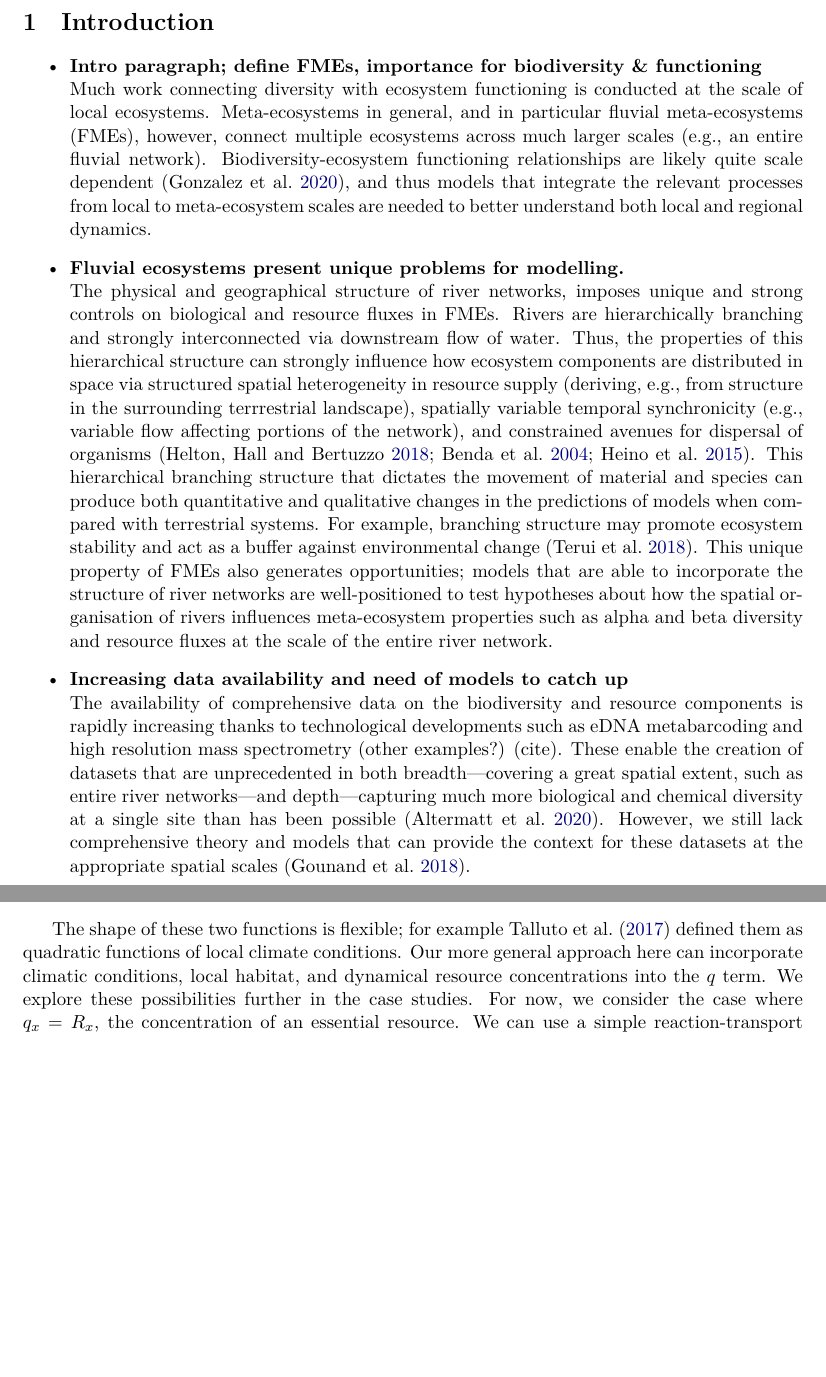
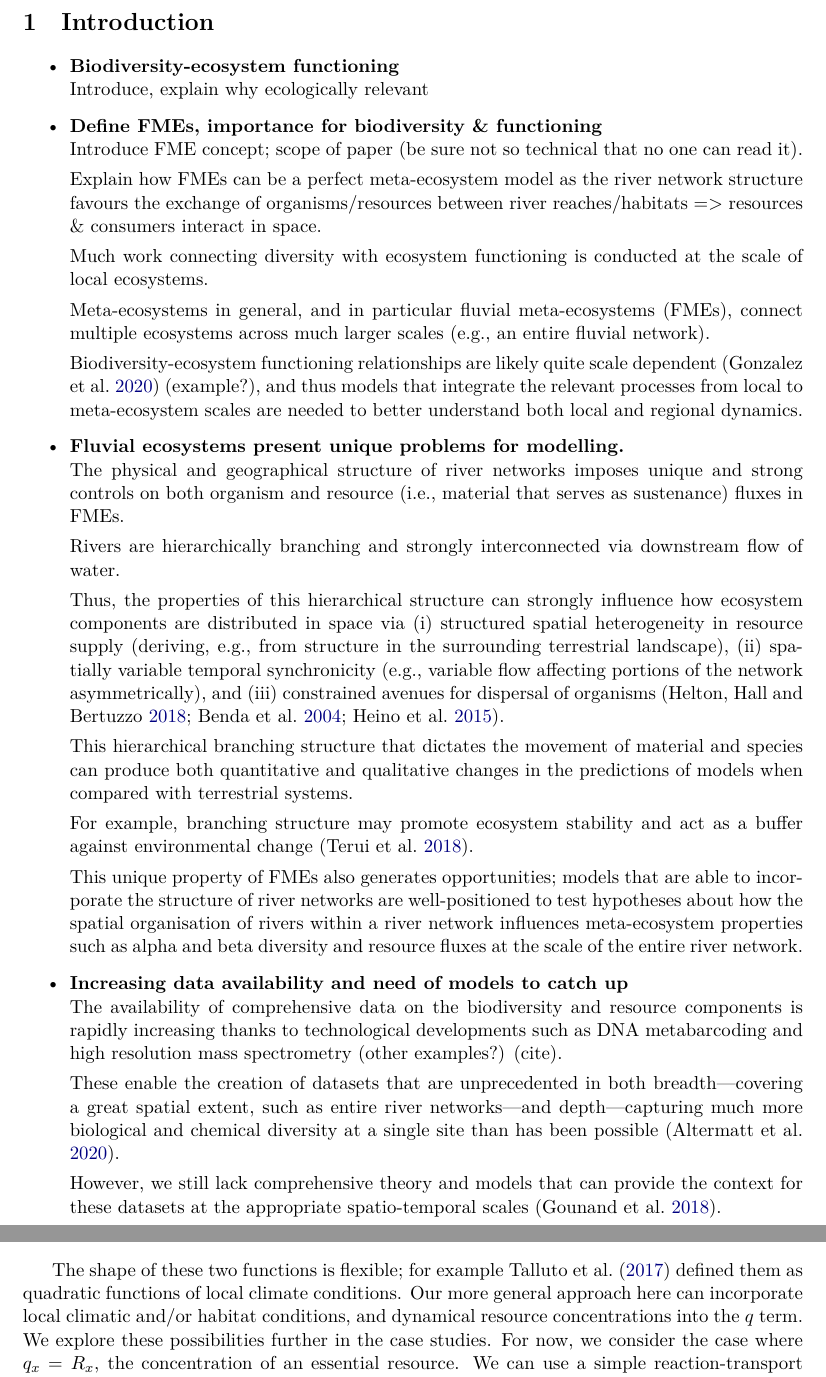
Before and after one commit to mtalluto/FLUFLUX_model, a LaTeX paper (tex/model_ms.tex): two parts of pages 2 and 4 of 6, joined at a grey line, cut so that both start at the same text, the shorter picture padded with empty space. Compiled offline with XeLaTeX.

Commit message:
Updates from Overleaf

```diff
--- a/tex/model_ms.tex
+++ b/tex/model_ms.tex
@@ -10,10 +10,13 @@
 
 \title{Modelling biological and resource fluxes in fluvial meta-ecosystems}
 \author[1,*]{Matthew V. Talluto (matthew.talluto@uibk.ac.at)}
-\author[2]{Someone else ()}
+\author[1]{Rubén del Campo (ruben.del-campo@uibk.ac.at)}
+\author[1,2]{Edurne Estévez (Edurne.Estevez-Cano@uibk.ac.at)}
+\author[3]{Thomas Fuß (fuss@igb-berlin.de)}
+\author[1]{Lukas Thuile-Bistarelli (Lukas.Thuile-Bistarelli@uibk.ac.at)}
 \author[1,3]{Gabriel A. Singer (gabriel.singer@uibk.ac.at)}
 \affil[1]{Department of Ecology, University of Innsbruck, Innsbruck, Austria}
-\affil[2]{Some other affiliation}
+\affil[2]{Faculty of Science and Technology, University of the Basque Country (UPV/EHU), Spain}
 \affil[3]{Leibniz-Institute of Freshwater Ecology and Inland Fisheries (IGB), Berlin, Germany}
 \affil[*]{Author for correspondence. Address:
 	\protect\\ \hspace{3em} University of Innsbruck
@@ -49,29 +52,46 @@
 \section{Introduction}
 
 \begin{itemize}
-	\fitem{Intro paragraph; define FMEs, importance for biodiversity \& functioning}
-		{Much work connecting diversity with ecosystem functioning is conducted at the scale of local ecosystems.
-		Meta-ecosystems in general, and in particular \acp{fme}, however, connect multiple ecosystems across much larger scales (e.g., an entire fluvial network).
-		Biodiversity-ecosystem functioning relationships are likely quite scale dependent \autocite{Gonzalez2020}, and thus models that integrate the relevant processes from local to meta-ecosystem scales are needed to better understand both local and regional dynamics.}
+    \fitem{Biodiversity-ecosystem functioning}
+    {Introduce, explain why ecologically relevant}
+
+	\fitem{Define FMEs, importance for biodiversity \& functioning}
+		{Introduce FME concept; scope of paper (be sure not so technical that no one can read it).
+
+		Explain how FMEs can be a perfect meta-ecosystem model as the river network structure favours the exchange of organisms/resources between river reaches/habitats => resources \& consumers interact in space.
+
+		Much work connecting diversity with ecosystem functioning is conducted at the scale of local ecosystems.
+
+		Meta-ecosystems in general, and in particular \acp{fme}, connect multiple ecosystems across much larger scales (e.g., an entire fluvial network).
+
+		Biodiversity-ecosystem functioning relationships are likely quite scale dependent \autocite{Gonzalez2020} (example?), and thus models that integrate the relevant processes from local to meta-ecosystem scales are needed to better understand both local and regional dynamics.}
+
 	\fitem{Fluvial ecosystems present unique problems for modelling.}
-		{The physical and geographical structure of river networks, imposes unique and strong controls on biological and resource fluxes in \acp{fme}.
+		{The physical and geographical structure of river networks imposes unique and strong controls on both organism and resource (i.e., material that serves as sustenance)  fluxes in \acp{fme}.
+
 		Rivers are hierarchically branching and strongly interconnected via downstream flow of water.
-		Thus, the properties of this hierarchical structure can strongly influence how ecosystem components are distributed in space via structured spatial heterogeneity in resource supply (deriving, e.g., from structure in the surrounding terrrestrial landscape), spatially variable temporal synchronicity (e.g., variable flow affecting portions of the network), and constrained avenues for dispersal of organisms \autocite{Helton2018,BENDA2004,Heino2015}.
+
+		Thus, the properties of this hierarchical structure can strongly influence how ecosystem components are distributed in space via (i) structured spatial heterogeneity in resource supply (deriving, e.g., from structure in the surrounding terrestrial landscape), (ii) spatially variable temporal synchronicity (e.g., variable flow affecting portions of the network asymmetrically), and (iii) constrained avenues for dispersal of organisms \autocite{Helton2018,BENDA2004,Heino2015}.
+
 		This hierarchical branching structure that dictates the movement of material and species can produce both quantitative and qualitative changes in the predictions of models when compared with terrestrial systems.
+
 		For example, branching structure may promote ecosystem stability and act as a buffer against environmental change \autocite{Terui2018}.
-		This unique property of \acp{fme} also generates opportunities; models that are able to incorporate the structure of river networks are well-positioned to test hypotheses about how the spatial organisation of rivers influences meta-ecosystem properties such as alpha and beta diversity and resource fluxes at the scale of the entire river network.}
+
+		This unique property of \acp{fme} also generates opportunities; models that are able to incorporate the structure of river networks are well-positioned to test hypotheses about how the spatial organisation of rivers within a river network influences meta-ecosystem properties such as alpha and beta diversity and resource fluxes at the scale of the entire river network.}
 
 	\fitem{Increasing data availability and need of models to catch up}
-		{The availability of comprehensive data on the biodiversity and resource components is rapidly increasing thanks to technological developments such as eDNA metabarcoding and high resolution mass spectrometry (other examples?) (cite).
+		{The availability of comprehensive data on the biodiversity and resource components is rapidly increasing thanks to technological developments such as DNA metabarcoding and high resolution mass spectrometry (other examples?) (cite).
+
 		These enable the creation of datasets that are unprecedented in both breadth---covering a great spatial extent, such as entire river networks---and depth---capturing much more biological and chemical diversity at a single site than has been possible \autocite{Altermatt2020}.
-		However, we still lack comprehensive theory and models that can provide the context for these datasets at the appropriate spatial scales \autocite{Gounand2018}.}
+
+		However, we still lack comprehensive theory and models that can provide the context for these datasets at the appropriate spatio-temporal scales \autocite{Gounand2018}.}
 	\fitem{Objectives/summary of paper}
 		{Here, we develop a model that explicitly couples the distribution and fluxes of both resources and species in \acp{fme}.
-		We construct this model by joining two commonly-used model types in fluvial ecosystem and community ecology: reaction-transport models (for the non-biological component), and meta-community models (for species).
+		We construct this model by joining two commonly-used model types in fluvial ecosystem and community ecology: reaction-transport models (for resources), and meta-community models (for species).
 		By linking these two models, we allow for feedbacks between the biological community and resources.
 		These feedbacks are essential to enable a more mechanistic understanding of the connections between the processes underlying community assembly, resulting biodiversity patterns, and ecosystem function.
 		Moreover, the spatial structure of the river network allows us to test emergent properties related to the structure of the network.
-		For example, changes to network structure via damming can be evaluated in-silico, or theoretical predictions such as the relationship between branching complexity and ecosystem stability \autocite{Terui2018} can be evaluated.}
+		For example, changes to network structure via damming or due to droughts can be evaluated in-silico, or theoretical predictions such as the relationship between branching complexity and ecosystem stability \autocite{Terui2018} can be evaluated.}
 \end{itemize}
 
 
@@ -125,7 +145,7 @@ We combine this approach with the multi-species Hunt model (eqn. \ref{eq:hunt})
 
 
 The shape of these two functions is flexible; for example \textcite{Talluto2017} defined them as quadratic functions of local climate conditions.
-Our more general approach here can incorporate climatic conditions, local habitat, and dynamical resource concentrations into the $q$ term.
+Our more general approach here can incorporate local climatic and/or habitat conditions, and dynamical resource concentrations into the $q$ term.
 We explore these possibilities further in the case studies.
 For now, we consider the case where $q_x = R_x$, the concentration of an essential resource.
 We can use a simple reaction-transport model \autocite{Soetaert2009} to describe the fluctuations of this resource concentration in time (the subscript $x$ has been omitted for clarity).
```
